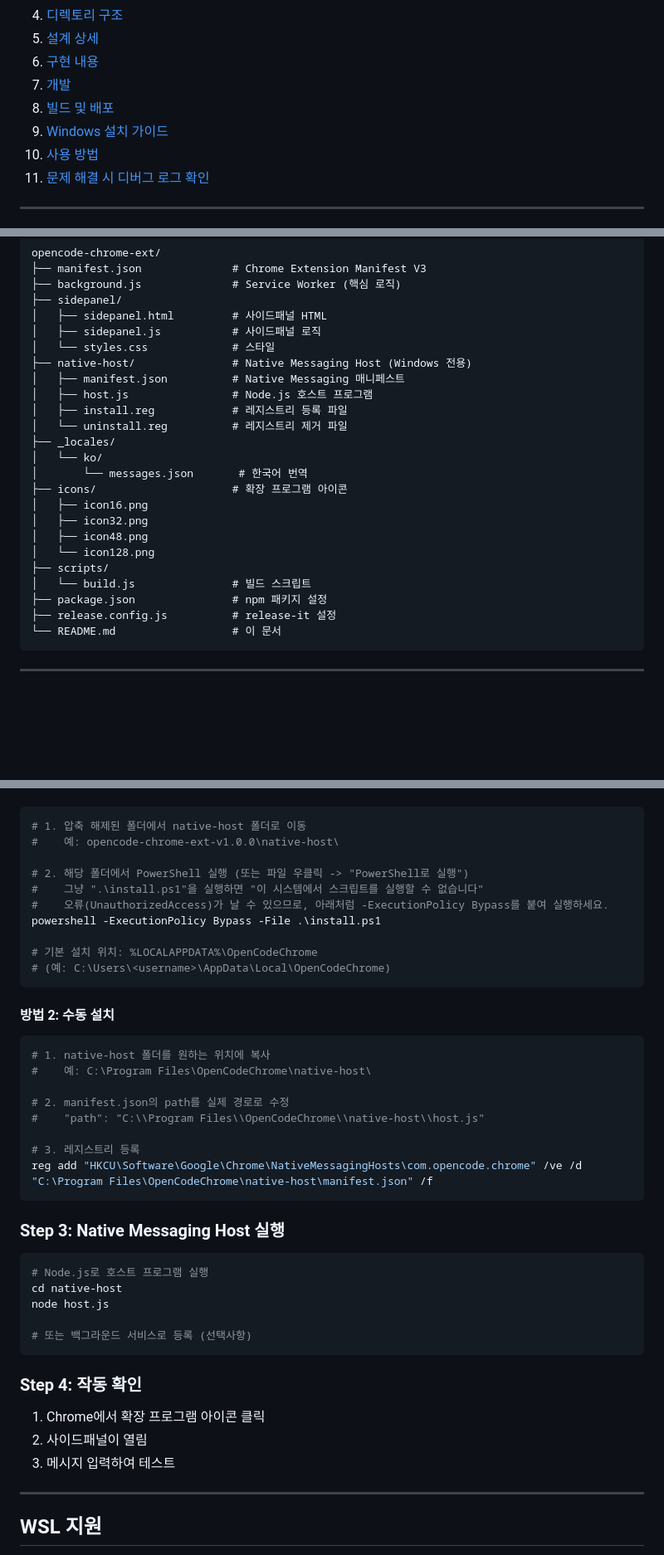
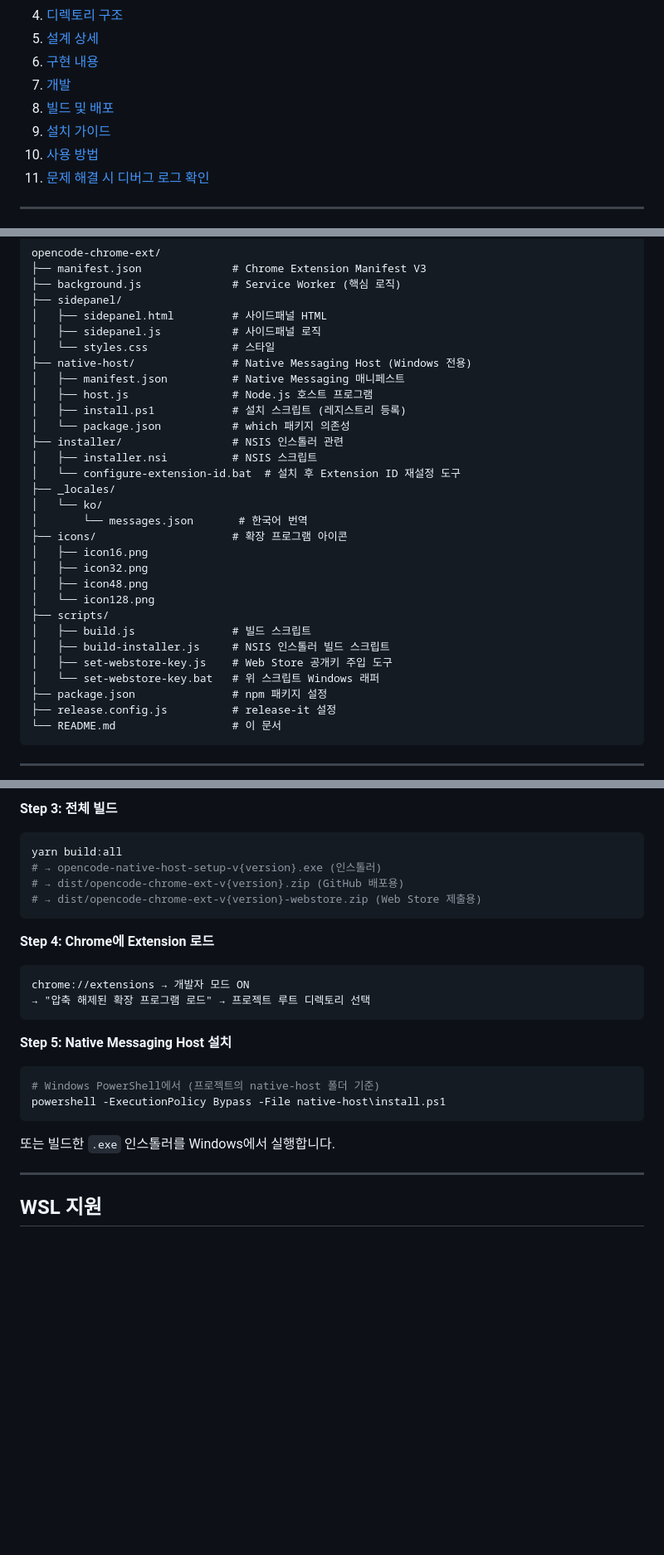
Before and after one commit to fantaxii/opencode_chrome_ext, a Markdown page: README.md, 3 parts joined by grey strips. Shown at 83% size. GitHub-like rendering; blank space fills up the shorter version.

````diff
--- a/README.md
+++ b/README.md
@@ -12,7 +12,7 @@ Chrome Extension을 통해 OpenCode를 사이드패널에서 사용할 수 있
 6. [구현 내용](#구현-내용)
 7. [개발](#개발)
 8. [빌드 및 배포](#빌드-및-배포)
-9. [Windows 설치 가이드](#windows-설치-가이드)
+9. [설치 가이드](#설치-가이드)
 10. [사용 방법](#사용-방법)
 11. [문제 해결 시 디버그 로그 확인](#문제-해결-시-디버그-로그-확인)
 
@@ -106,8 +106,11 @@ opencode-chrome-ext/
 ├── native-host/               # Native Messaging Host (Windows 전용)
 │   ├── manifest.json          # Native Messaging 매니페스트
 │   ├── host.js                # Node.js 호스트 프로그램
-│   ├── install.reg            # 레지스트리 등록 파일
-│   └── uninstall.reg          # 레지스트리 제거 파일
+│   ├── install.ps1            # 설치 스크립트 (레지스트리 등록)
+│   └── package.json           # which 패키지 의존성
+├── installer/                 # NSIS 인스톨러 관련
+│   ├── installer.nsi          # NSIS 스크립트
+│   └── configure-extension-id.bat  # 설치 후 Extension ID 재설정 도구
 ├── _locales/
 │   └── ko/
 │       └── messages.json       # 한국어 번역
@@ -117,7 +120,10 @@ opencode-chrome-ext/
 │   ├── icon48.png
 │   └── icon128.png
 ├── scripts/
-│   └── build.js               # 빌드 스크립트
+│   ├── build.js               # 빌드 스크립트
+│   ├── build-installer.js     # NSIS 인스톨러 빌드 스크립트
+│   ├── set-webstore-key.js    # Web Store 공개키 주입 도구
+│   └── set-webstore-key.bat   # 위 스크립트 Windows 래퍼
 ├── package.json               # npm 패키지 설정
 ├── release.config.js          # release-it 설정
 └── README.md                  # 이 문서
@@ -434,45 +536,27 @@ native-host 폴더의 `install.bat`을 더블클릭하면 됩니다 (PowerShell
+**Step 3: 전체 빌드**
+
+```bash
+yarn build:all
+# → opencode-native-host-setup-v{version}.exe (인스톨러)
+# → dist/opencode-chrome-ext-v{version}.zip (GitHub 배포용)
+# → dist/opencode-chrome-ext-v{version}-webstore.zip (Web Store 제출용)
+```
+
+**Step 4: Chrome에 Extension 로드**
+
+```
+chrome://extensions → 개발자 모드 ON
+→ "압축 해제된 확장 프로그램 로드" → 프로젝트 루트 디렉토리 선택
+```
+
+**Step 5: Native Messaging Host 설치**
 
 ```powershell
-# 1. 압축 해제된 폴더에서 native-host 폴더로 이동
-#    예: opencode-chrome-ext-v1.0.0\native-host\
-
-# 2. 해당 폴더에서 PowerShell 실행 (또는 파일 우클릭 -> "PowerShell로 실행")
-#    그냥 ".\install.ps1"을 실행하면 "이 시스템에서 스크립트를 실행할 수 없습니다"
-#    오류(UnauthorizedAccess)가 날 수 있으므로, 아래처럼 -ExecutionPolicy Bypass를 붙여 실행하세요.
-powershell -ExecutionPolicy Bypass -File .\install.ps1
-
-# 기본 설치 위치: %LOCALAPPDATA%\OpenCodeChrome
-# (예: C:\Users\<username>\AppData\Local\OpenCodeChrome)
+# Windows PowerShell에서 (프로젝트의 native-host 폴더 기준)
+powershell -ExecutionPolicy Bypass -File native-host\install.ps1
 ```
 
-#### 방법 2: 수동 설치
-
-```powershell
-# 1. native-host 폴더를 원하는 위치에 복사
-#    예: C:\Program Files\OpenCodeChrome\native-host\
-
-# 2. manifest.json의 path를 실제 경로로 수정
-#    "path": "C:\\Program Files\\OpenCodeChrome\\native-host\\host.js"
-
-# 3. 레지스트리 등록
-reg add "HKCU\Software\Google\Chrome\NativeMessagingHosts\com.opencode.chrome" /ve /d "C:\Program Files\OpenCodeChrome\native-host\manifest.json" /f
-```
-
-### Step 3: Native Messaging Host 실행
-
-```powershell
-# Node.js로 호스트 프로그램 실행
-cd native-host
-node host.js
-
-# 또는 백그라운드 서비스로 등록 (선택사항)
-```
-
-### Step 4: 작동 확인
-
-1. Chrome에서 확장 프로그램 아이콘 클릭
-2. 사이드패널이 열림
-3. 메시지 입력하여 테스트
+또는 빌드한 `.exe` 인스톨러를 Windows에서 실행합니다.
 
 ---
 
````
Also changed, not shown: other parts of README.md (+117 -21 lines).
